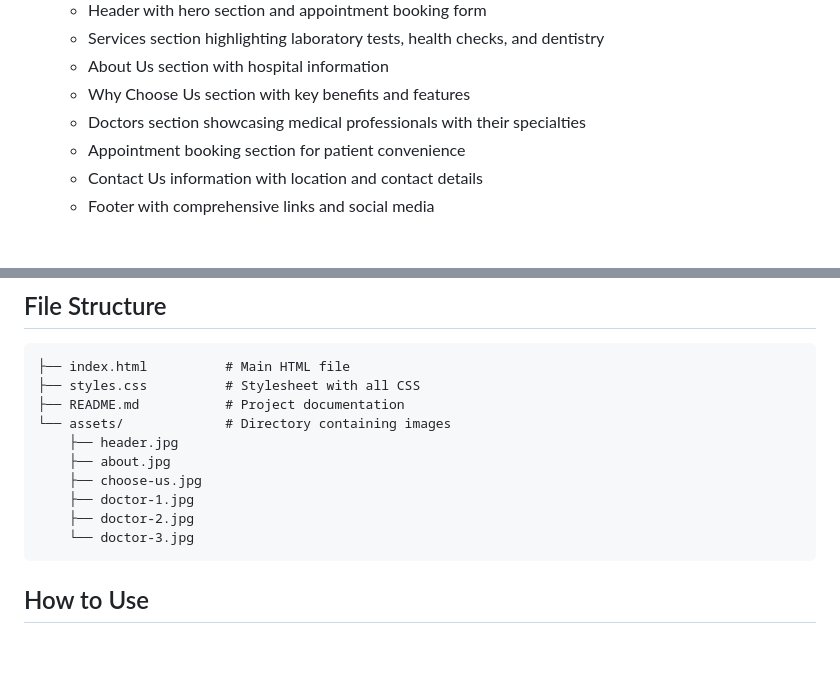
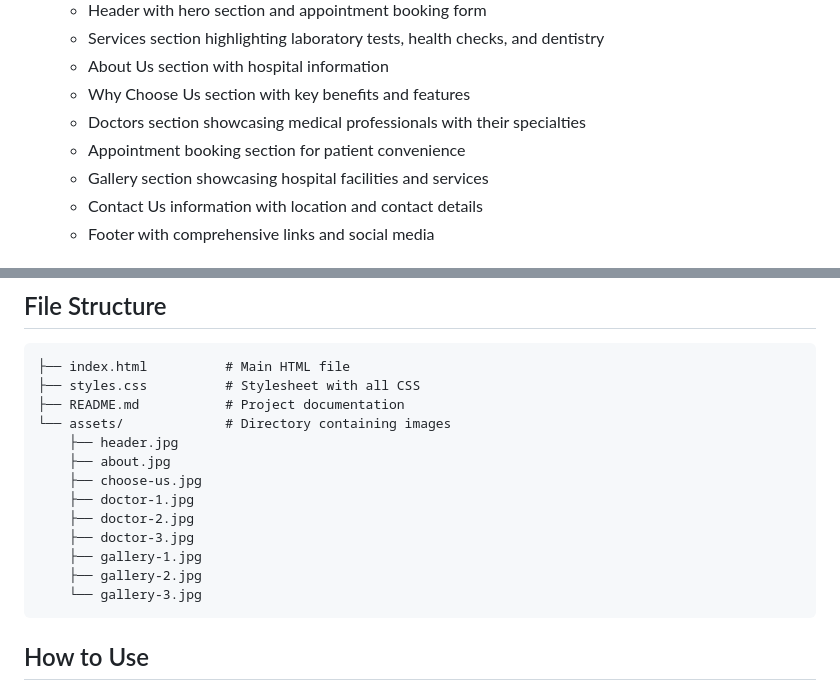
Before and after one commit to khaire-pratik-60/Hospital-Website, a Markdown page: README.md, 2 parts joined by grey strips. Drawn GitHub-style; blank space fills up the shorter version.

Commit message:
Add gallery section to README with images showcasing hospital facilities and services

````diff
--- a/README.md
+++ b/README.md
@@ -14,6 +14,7 @@ A modern, responsive, and user-friendly healthcare website landing page built wi
   - Why Choose Us section with key benefits and features
   - Doctors section showcasing medical professionals with their specialties
   - Appointment booking section for patient convenience
+  - Gallery section showcasing hospital facilities and services
   - Contact Us information with location and contact details
   - Footer with comprehensive links and social media
 
@@ -36,7 +37,10 @@ A modern, responsive, and user-friendly healthcare website landing page built wi
     ├── choose-us.jpg
     ├── doctor-1.jpg
     ├── doctor-2.jpg
-    └── doctor-3.jpg
+    ├── doctor-3.jpg
+    ├── gallery-1.jpg
+    ├── gallery-2.jpg
+    └── gallery-3.jpg
 ```
 
 ## How to Use
````
Also changed, not shown: other parts of README.md (+9 -0 lines).
